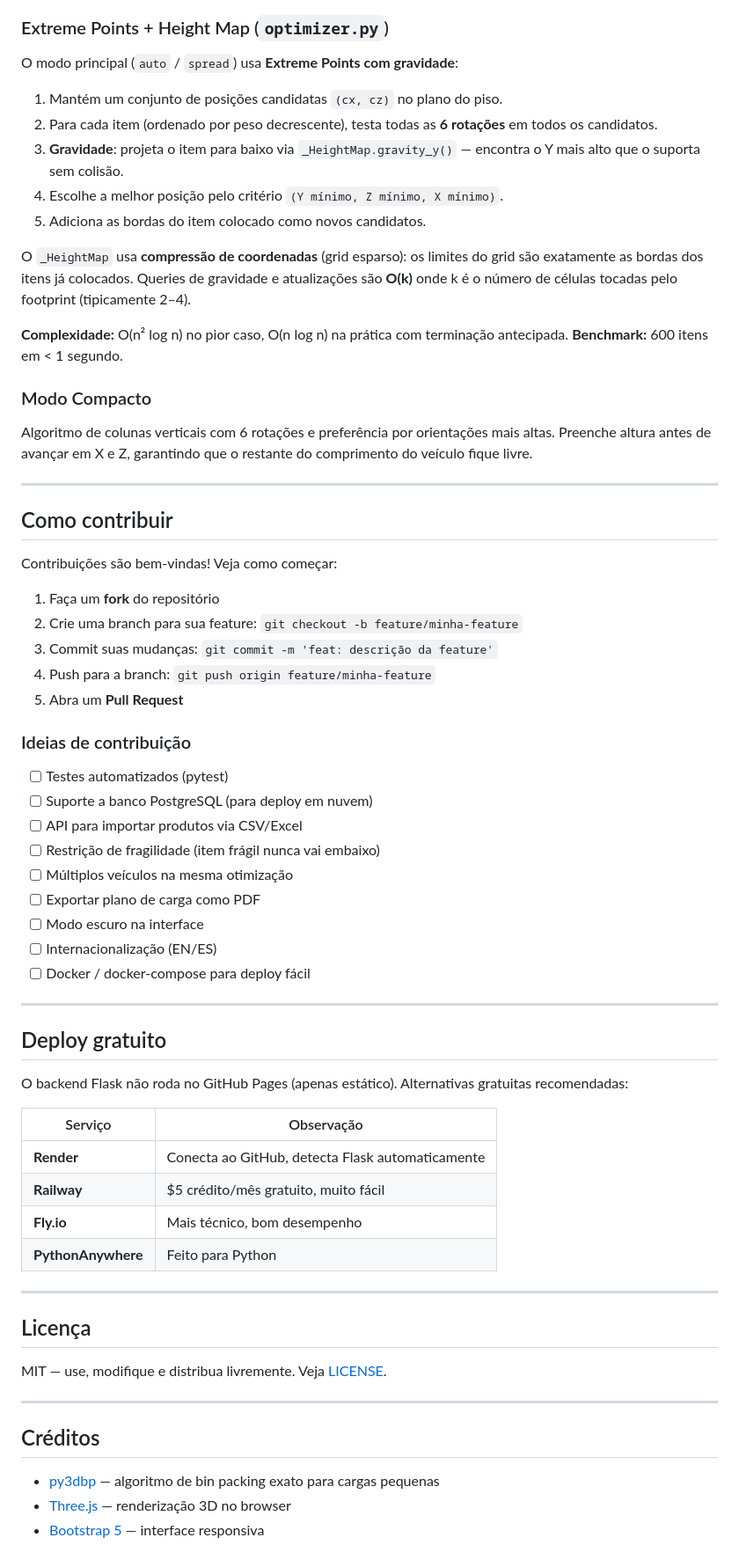
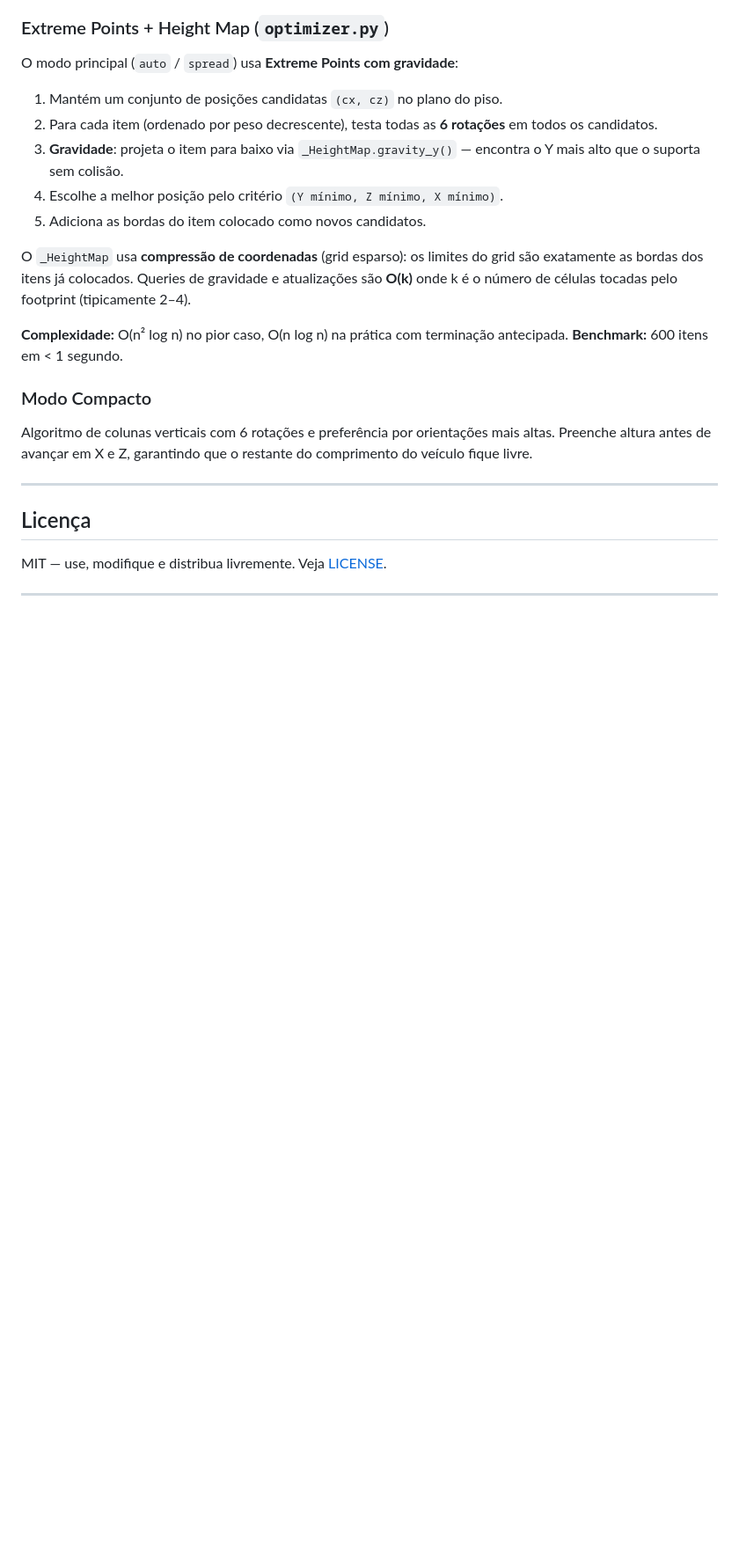
Before and after one commit to ySKELLETONX/CargaVis, a Markdown page: README.md, the part around the change. Shown at 88% size. Rendered like a GitHub page; blank space fills up the shorter version.

```diff
--- a/README.md
+++ b/README.md
@@ -183,51 +183,8 @@ Algoritmo de colunas verticais com 6 rotações e preferência por orientações
 
 ---
 
-## Como contribuir
-
-Contribuições são bem-vindas! Veja como começar:
-
-1. Faça um **fork** do repositório
-2. Crie uma branch para sua feature: `git checkout -b feature/minha-feature`
-3. Commit suas mudanças: `git commit -m 'feat: descrição da feature'`
-4. Push para a branch: `git push origin feature/minha-feature`
-5. Abra um **Pull Request**
-
-### Ideias de contribuição
-
-- [ ] Testes automatizados (pytest)
-- [ ] Suporte a banco PostgreSQL (para deploy em nuvem)
-- [ ] API para importar produtos via CSV/Excel
-- [ ] Restrição de fragilidade (item frágil nunca vai embaixo)
-- [ ] Múltiplos veículos na mesma otimização
-- [ ] Exportar plano de carga como PDF
-- [ ] Modo escuro na interface
-- [ ] Internacionalização (EN/ES)
-- [ ] Docker / docker-compose para deploy fácil
-
----
-
-## Deploy gratuito
-
-O backend Flask não roda no GitHub Pages (apenas estático). Alternativas gratuitas recomendadas:
-
-| Serviço | Observação |
-|---|---|
-| **Render** | Conecta ao GitHub, detecta Flask automaticamente |
-| **Railway** | $5 crédito/mês gratuito, muito fácil |
-| **Fly.io** | Mais técnico, bom desempenho |
-| **PythonAnywhere** | Feito para Python |
-
----
-
 ## Licença
 
 MIT — use, modifique e distribua livremente. Veja [LICENSE](LICENSE).
 
 ---
-
-## Créditos
-
-- [py3dbp](https://github.com/enzoruiz/3dbinpacking) — algoritmo de bin packing exato para cargas pequenas
-- [Three.js](https://threejs.org/) — renderização 3D no browser
-- [Bootstrap 5](https://getbootstrap.com/) — interface responsiva
```
